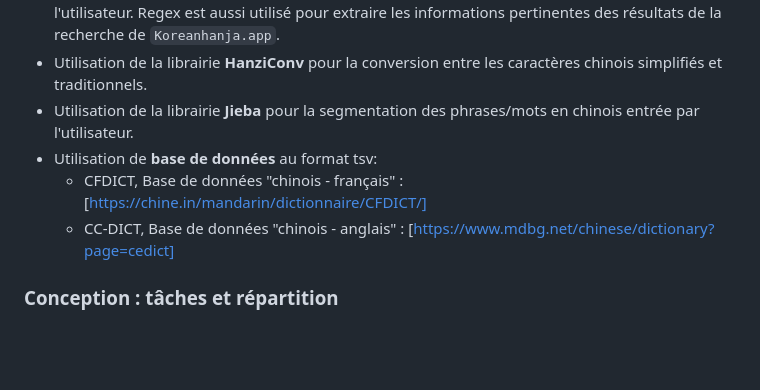
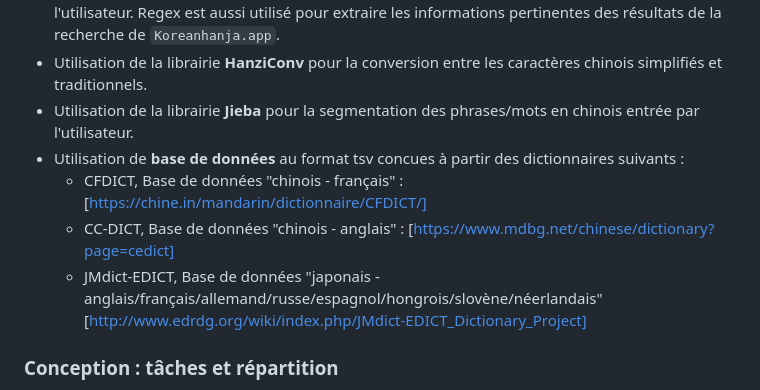
Before and after one commit to Araule/M2S2_superapplication, a Markdown page: Rapport/Rapport.md, the part around the change. Rendered like a GitHub page; blank space fills up the shorter version.

Commit message:
modif rapport tsv jp

```diff
--- a/Rapport/Rapport.md
+++ b/Rapport/Rapport.md
@@ -66,9 +66,10 @@ La police utilisée est une police fournie par Bootstrap et soutenue par tous le
 * Utilisation de la librairie **Regex** pour la vérification de la validité des caractères chinois saisis par l'utilisateur. Regex est aussi utilisé pour extraire les informations pertinentes des résultats de la recherche de `Koreanhanja.app`.
 * Utilisation de la librairie **HanziConv** pour la conversion entre les caractères chinois simplifiés et traditionnels.
 * Utilisation de la librairie **Jieba** pour la segmentation des phrases/mots en chinois entrée par l'utilisateur.
-* Utilisation de **base de données** au format tsv:
+* Utilisation de **base de données** au format tsv concues à partir des dictionnaires suivants :
     * CFDICT, Base de données "chinois - français" : [https://chine.in/mandarin/dictionnaire/CFDICT/]
     * CC-DICT, Base de données "chinois - anglais" : [https://www.mdbg.net/chinese/dictionary?page=cedict]
+    * JMdict-EDICT, Base de données "japonais - anglais/français/allemand/russe/espagnol/hongrois/slovène/néerlandais" [http://www.edrdg.org/wiki/index.php/JMdict-EDICT_Dictionary_Project]
 
 ### Conception : tâches et répartition
 
```
